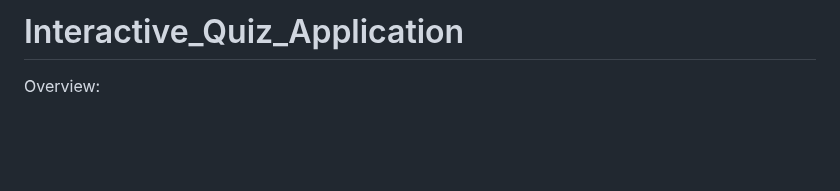
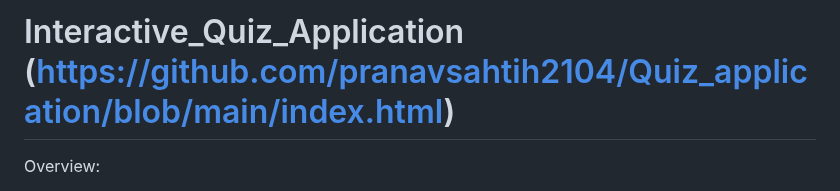
Before and after one commit to pranavsahtih2104/Quiz_application, a Markdown page: README.md, the part around the change. Rendered like a GitHub page; blank space fills up the shorter version.

```diff
--- a/README.md
+++ b/README.md
@@ -1,4 +1,4 @@
-# Interactive_Quiz_Application
+# Interactive_Quiz_Application (https://github.com/pranavsahtih2104/Quiz_application/blob/main/index.html)
 Overview:
 
 The Interactive Quiz application is a web-based quiz platform that tests users' knowledge on the subject of Genetics and Evolution. The application features a timer for each question, a progress bar to indicate time remaining, and a dynamic scoring system. The quiz data, including questions, options, correct answers, and detailed solutions, is fetched from an external API.
```
